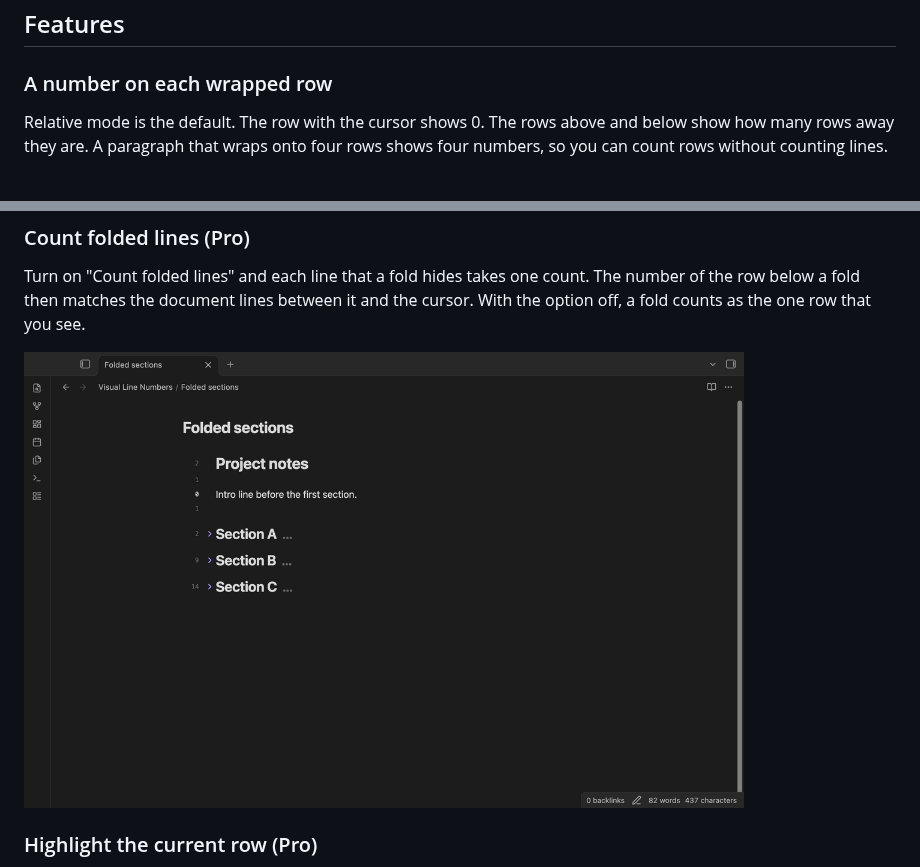
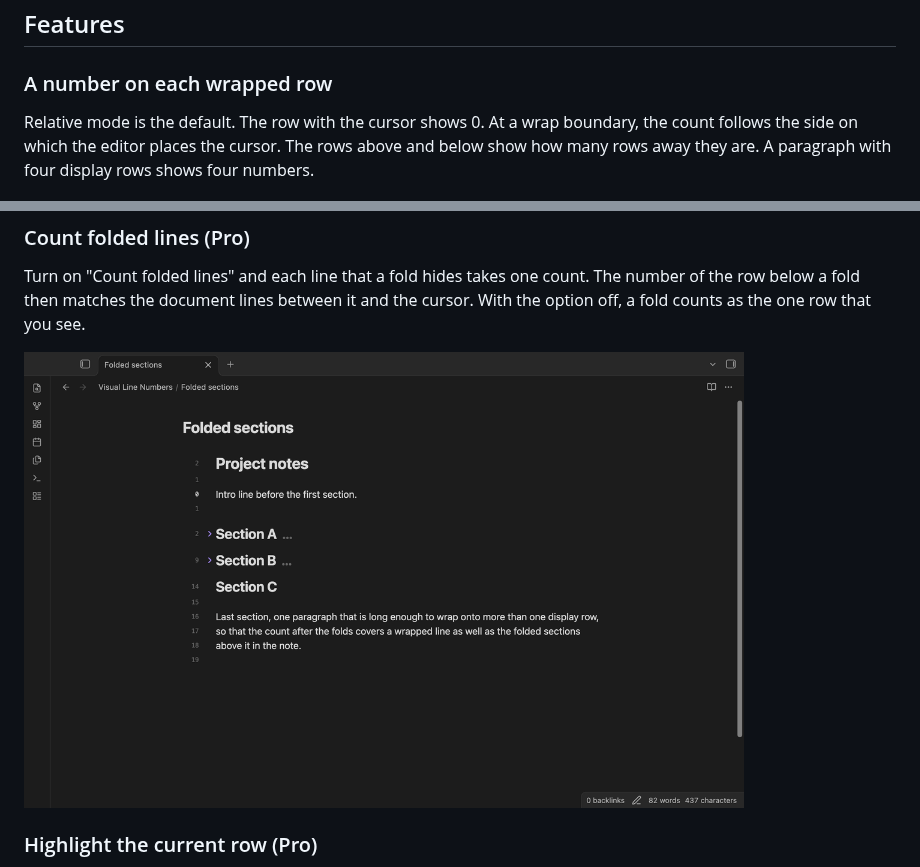
Before and after one commit to theluckystrike/visual-line-numbers, a Markdown page: README.md, 2 parts joined by grey strips. GitHub-like rendering; pictures changed too: docs/fold-aware.png.

```diff
--- a/README.md
+++ b/README.md
@@ -8,7 +8,7 @@ In relative, hybrid and dual mode, Visual Line Numbers puts a number on each dis
 
 ### A number on each wrapped row
 
-Relative mode is the default. The row with the cursor shows 0. The rows above and below show how many rows away they are. A paragraph that wraps onto four rows shows four numbers, so you can count rows without counting lines.
+Relative mode is the default. The row with the cursor shows 0. At a wrap boundary, the count follows the side on which the editor places the cursor. The rows above and below show how many rows away they are. A paragraph with four display rows shows four numbers.
 
 <img src="https://raw.githubusercontent.com/theluckystrike/visual-line-numbers/HEAD/docs/relative-mode.png" alt="Relative numbers in the gutter next to a note with two wrapped paragraphs and a wrapped list item" width="720">
 
```
Also changed, not shown: CHANGELOG.md (+6 -0 lines), 14 other files.
